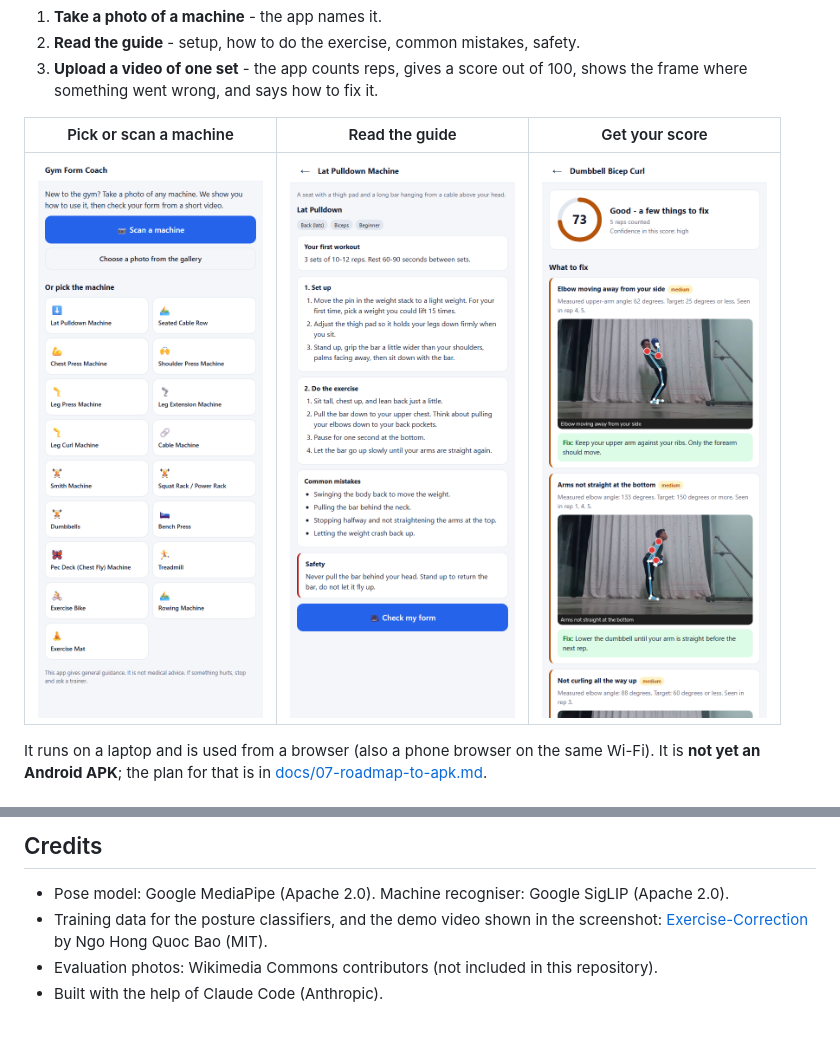
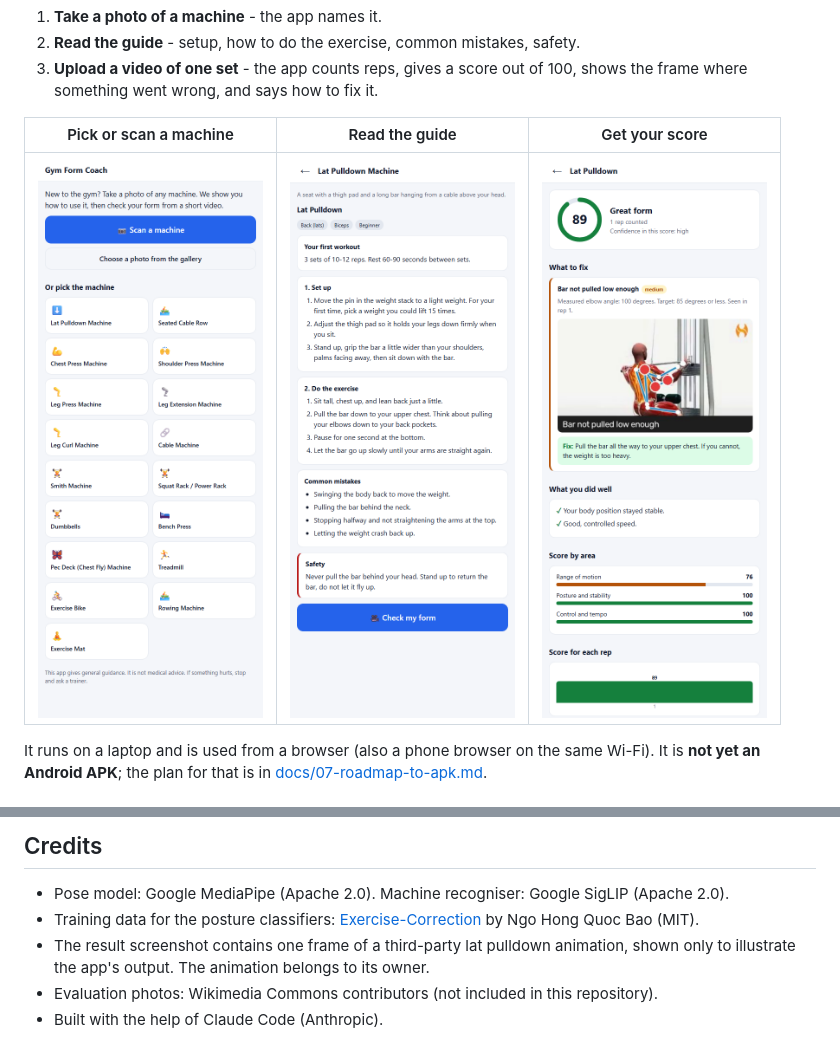
Before and after one commit to Premuthung/Gym_form_coach-, a Markdown page: README.md, 2 parts joined by grey strips. Rendered like a GitHub page; pictures changed too: docs/images/screen-3-result.png.

Commit message:
README: show a lat pulldown result as the score screenshot
Replaces the result screenshot with the app's output for a lat pulldown
clip and corrects the credits to match.

```diff
--- a/README.md
+++ b/README.md
@@ -177,7 +177,9 @@ Rebuild the models, measurements and graphs:
 ## Credits
 
 - Pose model: Google MediaPipe (Apache 2.0). Machine recogniser: Google SigLIP (Apache 2.0).
-- Training data for the posture classifiers, and the demo video shown in the screenshot:
+- Training data for the posture classifiers:
   [Exercise-Correction](https://github.com/NgoQuocBao1010/Exercise-Correction) by Ngo Hong Quoc Bao (MIT).
+- The result screenshot contains one frame of a third-party lat pulldown animation, shown only to
+  illustrate the app's output. The animation belongs to its owner.
 - Evaluation photos: Wikimedia Commons contributors (not included in this repository).
 - Built with the help of Claude Code (Anthropic).
```
